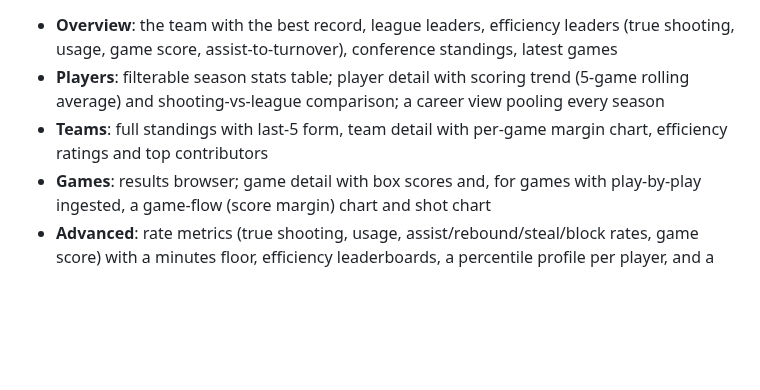
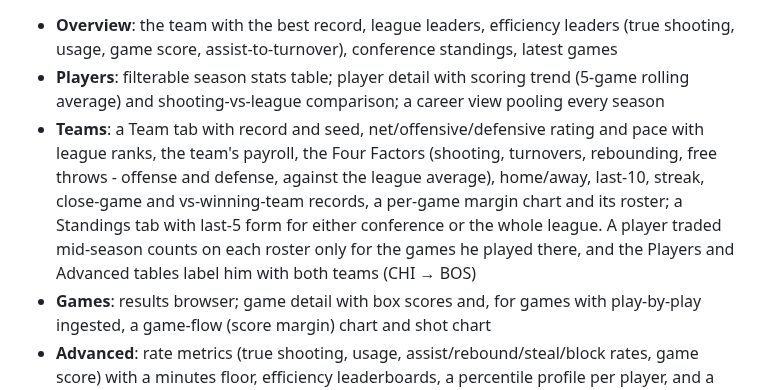
Before and after one commit to Ajaiah-D/basketball-intelligence-platform, a Markdown page: README.md, the part around one of its changes. Drawn GitHub-style; blank space fills up the shorter version.

```diff
--- a/README.md
+++ b/README.md
@@ -155,8 +155,14 @@ all drawn from one glossary (`dashboard/lib/glossary.py`).
 - **Players**: filterable season stats table; player detail with scoring
   trend (5-game rolling average) and shooting-vs-league comparison; a career
   view pooling every season
-- **Teams**: full standings with last-5 form, team detail with per-game
-  margin chart, efficiency ratings and top contributors
+- **Teams**: a Team tab with record and seed, net/offensive/defensive rating
+  and pace with league ranks, the team's payroll, the Four Factors (shooting,
+  turnovers, rebounding, free throws - offense and defense, against the
+  league average), home/away, last-10, streak, close-game and vs-winning-team
+  records, a per-game margin chart and its roster; a Standings tab with
+  last-5 form for either conference or the whole league. A player traded
+  mid-season counts on each roster only for the games he played there, and
+  the Players and Advanced tables label him with both teams (CHI → BOS)
 - **Games**: results browser; game detail with box scores and, for games
   with play-by-play ingested, a game-flow (score margin) chart and shot chart
 - **Advanced**: rate metrics (true shooting, usage, assist/rebound/steal/block
```
Also changed, not shown: other parts of README.md (+2 -2 lines), site_pictures/arcade.png, site_pictures/players.png, site_pictures/teams.png, 9 other files.
